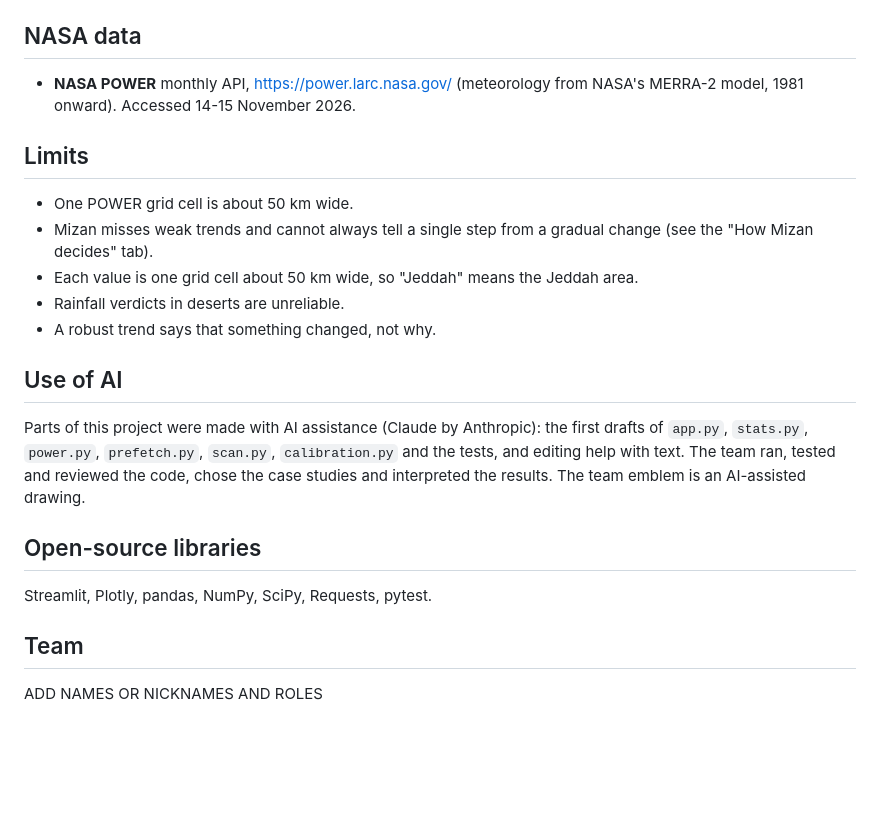
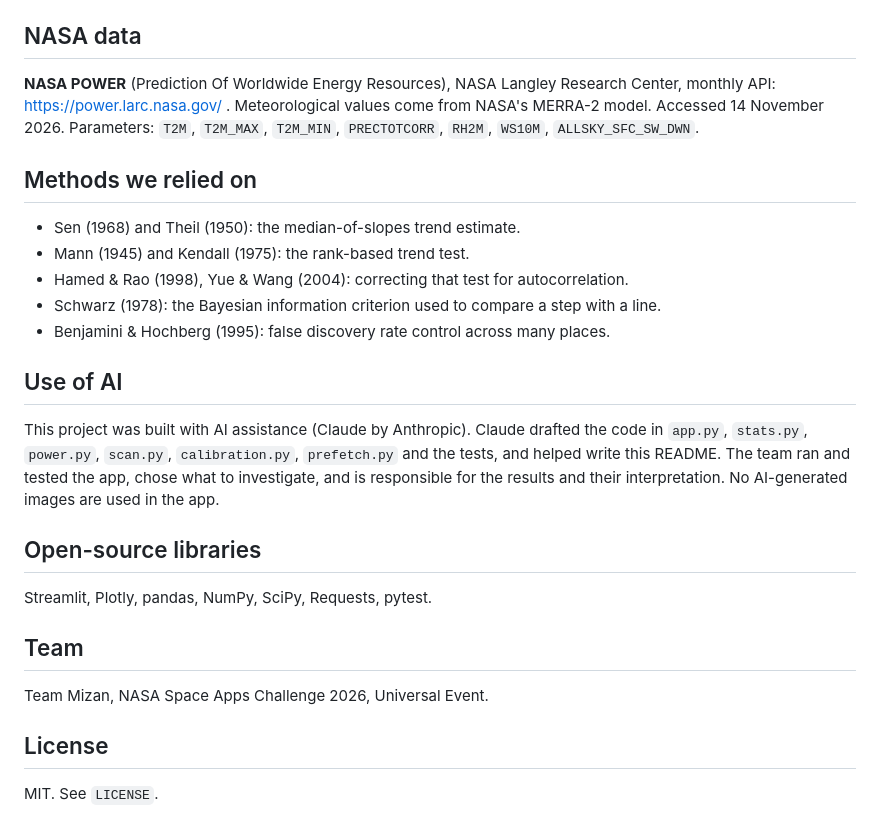
Before and after one commit to Kuriyeatsuchi/Mizan, a Markdown page: README.md, the part around one of its changes. GitHub-like rendering; blank space fills up the shorter version.

```diff
--- a/README.md
+++ b/README.md
@@ -38,22 +105,24 @@ Tests: `python -m pytest`  ·  Calibration simulation: `python calibration.py`
 
 ## NASA data
 
-- **NASA POWER** monthly API, https://power.larc.nasa.gov/ (meteorology from NASA's MERRA-2 model, 1981 onward). Accessed 14-15 November 2026.
+**NASA POWER** (Prediction Of Worldwide Energy Resources), NASA Langley Research Center, monthly API:
+https://power.larc.nasa.gov/ . Meteorological values come from NASA's MERRA-2 model.
+Accessed 14 November 2026. Parameters: `T2M`, `T2M_MAX`, `T2M_MIN`, `PRECTOTCORR`, `RH2M`, `WS10M`, `ALLSKY_SFC_SW_DWN`.
 
-## Limits
+## Methods we relied on
 
-- One POWER grid cell is about 50 km wide.
-- Mizan misses weak trends and cannot always tell a single step from a gradual change (see the "How Mizan decides" tab).
-- Each value is one grid cell about 50 km wide, so "Jeddah" means the Jeddah area.
-- Rainfall verdicts in deserts are unreliable.
-- A robust trend says that something changed, not why.
+- Sen (1968) and Theil (1950): the median-of-slopes trend estimate.
+- Mann (1945) and Kendall (1975): the rank-based trend test.
+- Hamed & Rao (1998), Yue & Wang (2004): correcting that test for autocorrelation.
+- Schwarz (1978): the Bayesian information criterion used to compare a step with a line.
+- Benjamini & Hochberg (1995): false discovery rate control across many places.
 
 ## Use of AI
 
-Parts of this project were made with AI assistance (Claude by Anthropic): the first drafts of
-`app.py`, `stats.py`, `power.py`, `prefetch.py`, `scan.py`, `calibration.py` and the tests, and editing help with text.
-The team ran, tested and reviewed the code, chose the case studies and interpreted the results.
-The team emblem is an AI-assisted drawing.
+This project was built with AI assistance (Claude by Anthropic). Claude drafted the code in `app.py`,
+`stats.py`, `power.py`, `scan.py`, `calibration.py`, `prefetch.py` and the tests, and helped write this README.
+The team ran and tested the app, chose what to investigate, and is responsible for the results and their interpretation.
+No AI-generated images are used in the app.
 
 ## Open-source libraries
 
@@ -61,4 +130,8 @@ Streamlit, Plotly, pandas, NumPy, SciPy, Requests, pytest.
 
 ## Team
 
-ADD NAMES OR NICKNAMES AND ROLES
+Team Mizan, NASA Space Apps Challenge 2026, Universal Event.
+
+## License
+
+MIT. See `LICENSE`.
```
Also changed, not shown: other parts of README.md (+75 -8 lines), docs/compare-cities.png (added), 1 other file.
